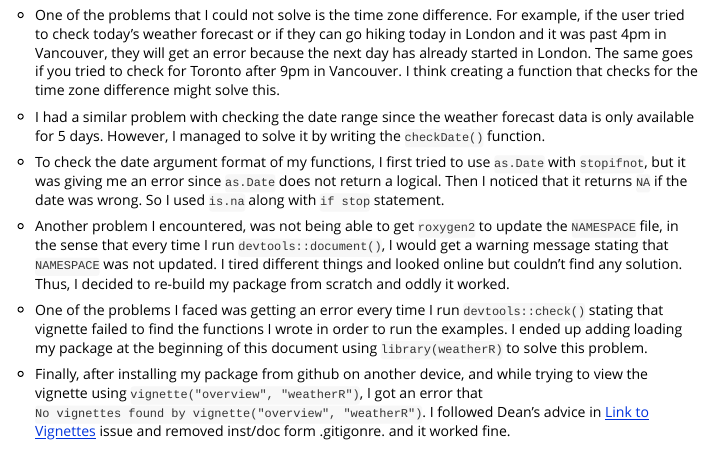
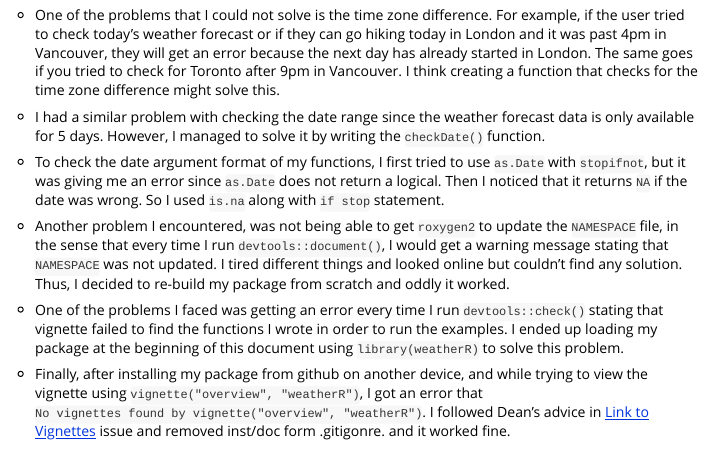
Before and after one commit to abrarwafa/weatherR, an R Markdown document (inst/doc/overview.Rmd): the page in a window 1100 px wide, from 2500 px down. The pictures show the output file inst/doc/overview.html that the author committed with the source, opened offline.

Commit message:
updating vignette

```diff
--- a/inst/doc/overview.Rmd
+++ b/inst/doc/overview.Rmd
@@ -152,6 +152,6 @@ To check internet connection: `internet_connection()`
 
 - Another problem I encountered, was not being able to get `roxygen2` to update the `NAMESPACE` file, in the sense that every time I run `devtools::document()`, I would get a warning message stating that `NAMESPACE` was not updated. I tired different things and looked online but couldn't find any solution. Thus, I decided to re-build my package from scratch and oddly it worked.
 
-- One of the problems I faced was getting an error every time I run `devtools::check()` stating that vignette failed to find the functions I wrote in order to run the examples. I ended up adding loading my package at the beginning of this document using `library(weatherR)` to solve this problem.
+- One of the problems I faced was getting an error every time I run `devtools::check()` stating that vignette failed to find the functions I wrote in order to run the examples. I ended up loading my package at the beginning of this document using `library(weatherR)` to solve this problem.
 
 - Finally, after installing my package from github on another device, and while trying to view the vignette using `vignette("overview", "weatherR")`, I got an error that `No vignettes found by vignette("overview", "weatherR")`. I followed Dean's advice in [Link to Vignettes](https://github.com/STAT545-UBC/Discussion/issues/66) issue and removed inst/doc form .gitigonre. and it worked fine.
```
Also changed, not shown: vignettes/overview.Rmd (+1 -1 lines), inst/doc/overview.html, vignettes/overview.md.
